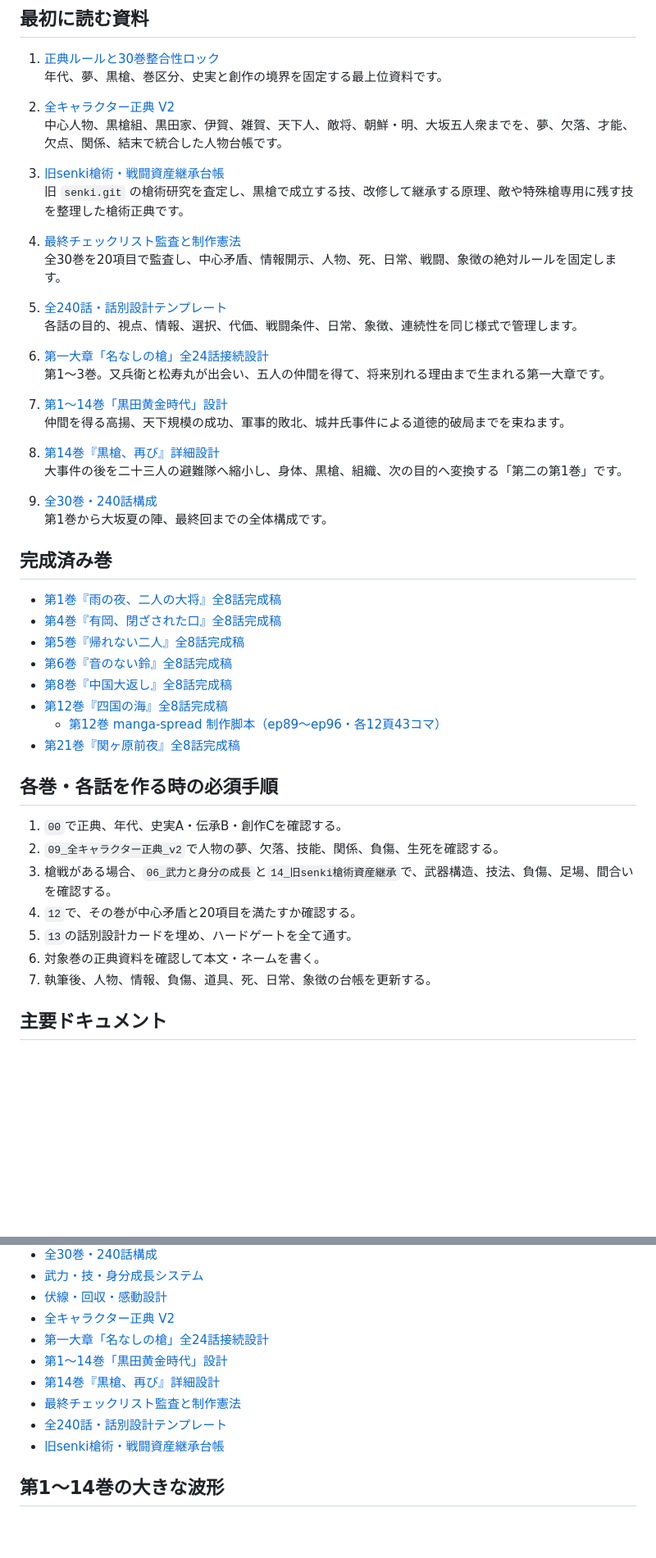
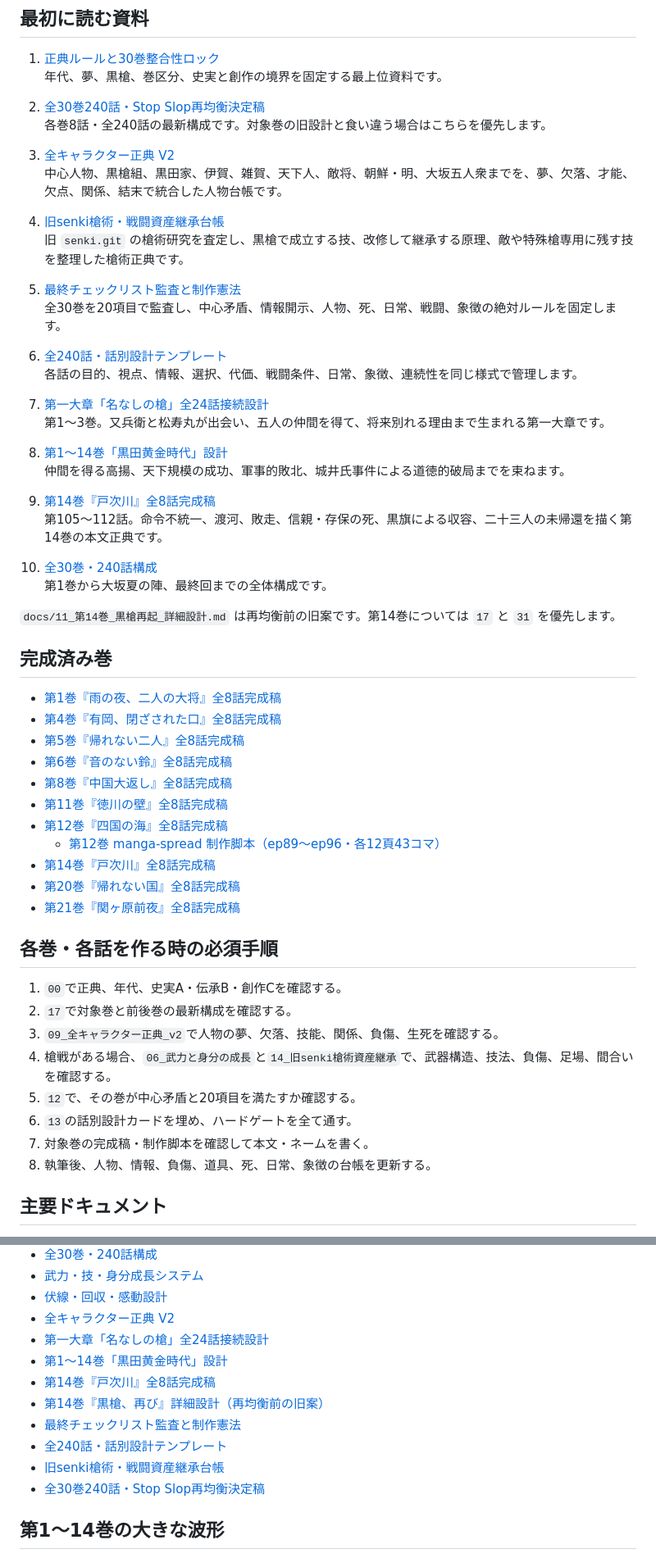
Before and after one commit to hiroakiyasa/senki2, a Markdown page: README.md, 2 parts joined by grey strips. Shown at 82% size. GitHub-like rendering; blank space fills up the shorter version.

Commit message:
第14巻『戸次川』を最上位案内へ反映

```diff
--- a/README.md
+++ b/README.md
@@ -31,29 +31,34 @@
 1. [正典ルールと30巻整合性ロック](docs/00_正典ルールと30巻整合性ロック.md)
    年代、夢、黒槍、巻区分、史実と創作の境界を固定する最上位資料です。
 
-2. [全キャラクター正典 V2](docs/09_全キャラクター正典_v2.md)
+2. [全30巻240話・Stop Slop再均衡決定稿](docs/17_全30巻240話_StopSlop再均衡決定稿.md)
+   各巻8話・全240話の最新構成です。対象巻の旧設計と食い違う場合はこちらを優先します。
+
+3. [全キャラクター正典 V2](docs/09_全キャラクター正典_v2.md)
    中心人物、黒槍組、黒田家、伊賀、雑賀、天下人、敵将、朝鮮・明、大坂五人衆までを、夢、欠落、才能、欠点、関係、結末で統合した人物台帳です。
 
-3. [旧senki槍術・戦闘資産継承台帳](docs/14_旧senki槍術資産継承.md)
+4. [旧senki槍術・戦闘資産継承台帳](docs/14_旧senki槍術資産継承.md)
    旧 `senki.git` の槍術研究を査定し、黒槍で成立する技、改修して継承する原理、敵や特殊槍専用に残す技を整理した槍術正典です。
 
-4. [最終チェックリスト監査と制作憲法](docs/12_最終チェックリスト監査と制作憲法.md)
+5. [最終チェックリスト監査と制作憲法](docs/12_最終チェックリスト監査と制作憲法.md)
    全30巻を20項目で監査し、中心矛盾、情報開示、人物、死、日常、戦闘、象徴の絶対ルールを固定します。
 
-5. [全240話・話別設計テンプレート](docs/13_全240話_話別設計テンプレート.md)
+6. [全240話・話別設計テンプレート](docs/13_全240話_話別設計テンプレート.md)
    各話の目的、視点、情報、選択、代価、戦闘条件、日常、象徴、連続性を同じ様式で管理します。
 
-6. [第一大章「名なしの槍」全24話接続設計](docs/09_第一章_名なしの槍_全24話接続設計.md)
+7. [第一大章「名なしの槍」全24話接続設計](docs/09_第一章_名なしの槍_全24話接続設計.md)
    第1〜3巻。又兵衛と松寿丸が出会い、五人の仲間を得て、将来別れる理由まで生まれる第一大章です。
 
-7. [第1〜14巻「黒田黄金時代」設計](docs/10_第1〜14巻_黒田黄金時代設計.md)
+8. [第1〜14巻「黒田黄金時代」設計](docs/10_第1〜14巻_黒田黄金時代設計.md)
    仲間を得る高揚、天下規模の成功、軍事的敗北、城井氏事件による道徳的破局までを束ねます。
 
-8. [第14巻『黒槍、再び』詳細設計](docs/11_第14巻_黒槍再起_詳細設計.md)
-   大事件の後を二十三人の避難隊へ縮小し、身体、黒槍、組織、次の目的へ変換する「第二の第1巻」です。
+9. [第14巻『戸次川』全8話完成稿](docs/31_第14巻_戸次川_全8話完成稿.md)
+   第105〜112話。命令不統一、渡河、敗走、信親・存保の死、黒旗による収容、二十三人の未帰還を描く第14巻の本文正典です。
 
-9. [全30巻・240話構成](docs/05_全30巻240話構成.md)
-   第1巻から大坂夏の陣、最終回までの全体構成です。
+10. [全30巻・240話構成](docs/05_全30巻240話構成.md)
+    第1巻から大坂夏の陣、最終回までの全体構成です。
+
+`docs/11_第14巻_黒槍再起_詳細設計.md` は再均衡前の旧案です。第14巻については `17` と `31` を優先します。
 
 ## 完成済み巻
 
@@ -62,19 +67,23 @@
 - [第5巻『帰れない二人』全8話完成稿](docs/22_第5巻_帰れない二人_全8話完成稿.md)
 - [第6巻『音のない鈴』全8話完成稿](docs/23_第6巻_音のない鈴_全8話完成稿.md)
 - [第8巻『中国大返し』全8話完成稿](docs/25_第8巻_中国大返し_全8話完成稿.md)
+- [第11巻『徳川の壁』全8話完成稿](docs/28_第11巻_徳川の壁_全8話完成稿.md)
 - [第12巻『四国の海』全8話完成稿](docs/29_第12巻_四国の海_全8話完成稿.md)
   - [第12巻 manga-spread 制作脚本（ep89〜ep96・各12頁43コマ）](scripts/v12/README.md)
+- [第14巻『戸次川』全8話完成稿](docs/31_第14巻_戸次川_全8話完成稿.md)
+- [第20巻『帰れない国』全8話完成稿](docs/37_第20巻_帰れない国_全8話完成稿.md)
 - [第21巻『関ヶ原前夜』全8話完成稿](docs/38_第21巻_関ヶ原前夜_全8話完成稿.md)
 
 ## 各巻・各話を作る時の必須手順
 
 1. `00`で正典、年代、史実A・伝承B・創作Cを確認する。
-2. `09_全キャラクター正典_v2`で人物の夢、欠落、技能、関係、負傷、生死を確認する。
-3. 槍戦がある場合、`06_武力と身分の成長`と`14_旧senki槍術資産継承`で、武器構造、技法、負傷、足場、間合いを確認する。
-4. `12`で、その巻が中心矛盾と20項目を満たすか確認する。
-5. `13`の話別設計カードを埋め、ハードゲートを全て通す。
-6. 対象巻の正典資料を確認して本文・ネームを書く。
-7. 執筆後、人物、情報、負傷、道具、死、日常、象徴の台帳を更新する。
+2. `17`で対象巻と前後巻の最新構成を確認する。
+3. `09_全キャラクター正典_v2`で人物の夢、欠落、技能、関係、負傷、生死を確認する。
+4. 槍戦がある場合、`06_武力と身分の成長`と`14_旧senki槍術資産継承`で、武器構造、技法、負傷、足場、間合いを確認する。
+5. `12`で、その巻が中心矛盾と20項目を満たすか確認する。
+6. `13`の話別設計カードを埋め、ハードゲートを全て通す。
+7. 対象巻の完成稿・制作脚本を確認して本文・ネームを書く。
+8. 執筆後、人物、情報、負傷、道具、死、日常、象徴の台帳を更新する。
 
 ## 主要ドキュメント
 
@@ -88,10 +97,12 @@
 - [全キャラクター正典 V2](docs/09_全キャラクター正典_v2.md)
 - [第一大章「名なしの槍」全24話接続設計](docs/09_第一章_名なしの槍_全24話接続設計.md)
 - [第1〜14巻「黒田黄金時代」設計](docs/10_第1〜14巻_黒田黄金時代設計.md)
-- [第14巻『黒槍、再び』詳細設計](docs/11_第14巻_黒槍再起_詳細設計.md)
+- [第14巻『戸次川』全8話完成稿](docs/31_第14巻_戸次川_全8話完成稿.md)
+- [第14巻『黒槍、再び』詳細設計（再均衡前の旧案）](docs/11_第14巻_黒槍再起_詳細設計.md)
 - [最終チェックリスト監査と制作憲法](docs/12_最終チェックリスト監査と制作憲法.md)
 - [全240話・話別設計テンプレート](docs/13_全240話_話別設計テンプレート.md)
 - [旧senki槍術・戦闘資産継承台帳](docs/14_旧senki槍術資産継承.md)
+- [全30巻240話・Stop Slop再均衡決定稿](docs/17_全30巻240話_StopSlop再均衡決定稿.md)
 
 ## 第1〜14巻の大きな波形
 
```
